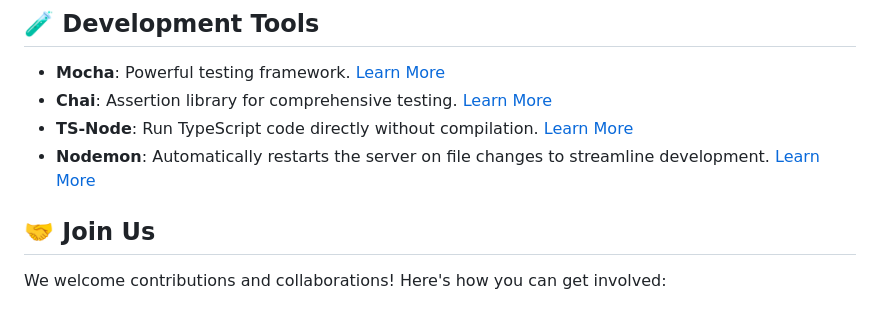
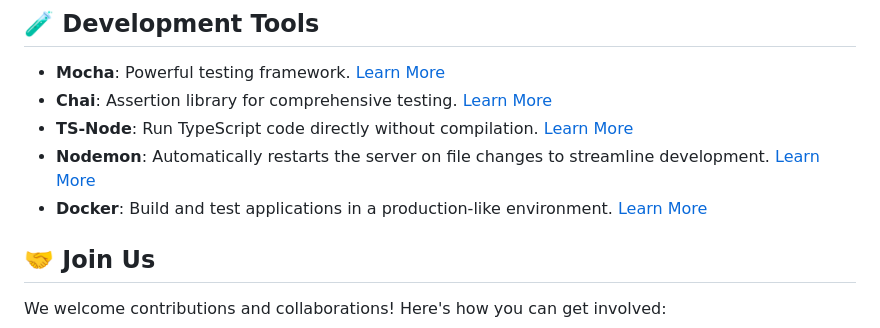
Before and after one commit to svijaykoushik/express-api-ts-boilerplate, a Markdown page: README.md, the part around the change. Rendered like a GitHub page.

Commit message:
chore: update Developer tools information

```diff
--- a/README.md
+++ b/README.md
@@ -99,6 +99,7 @@ Explore the organized file structure designed to streamline your development wor
 - **Chai**: Assertion library for comprehensive testing. [Learn More](https://www.chaijs.com/)
 - **TS-Node**: Run TypeScript code directly without compilation. [Learn More](https://github.com/TypeStrong/ts-node)
 - **Nodemon**: Automatically restarts the server on file changes to streamline development. [Learn More](https://nodemon.io/)
+- **Docker**: Build and test applications in a production-like environment. [Learn More](https://www.docker.com)
 
 ## 🤝 Join Us
 
```
